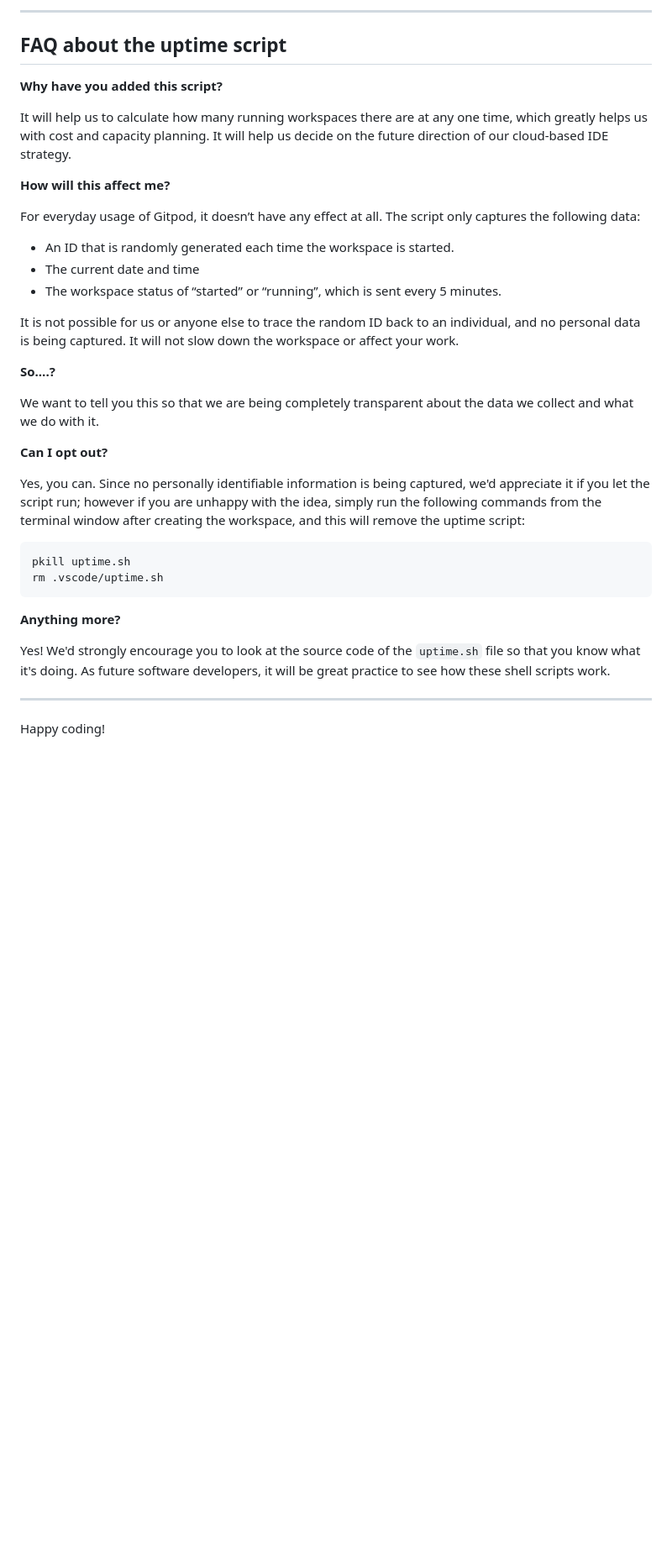
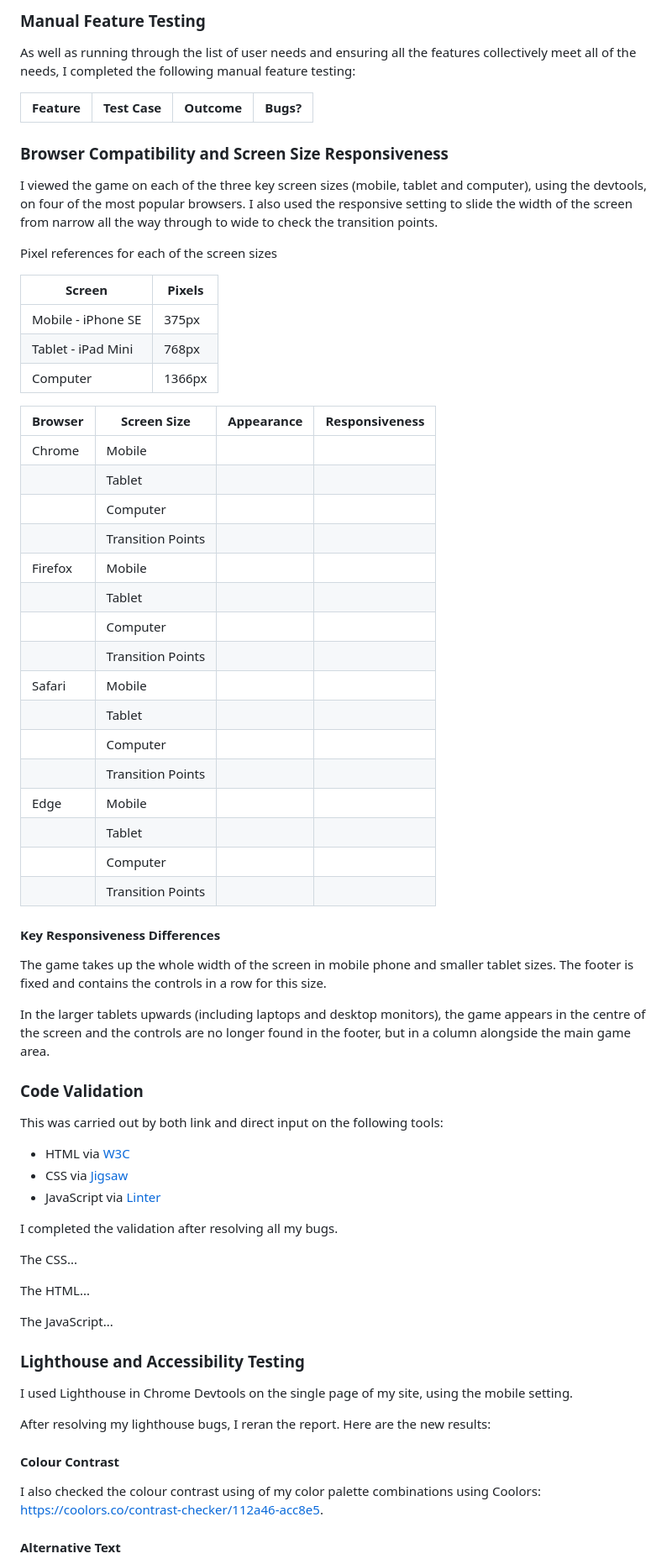
Before and after one commit to EvitaKnits/cerebral-cipher, a Markdown page: README.md, the part around the change printed below. Shown: that part at 84% size. Rendered like a GitHub page; blank space fills up the shorter version.

Commit message:
Add outline of readme and details currently available

````diff
--- a/README.md
+++ b/README.md
@@ -72,39 +84,72 @@ We continually tweak and adjust this template to help give you the best experien
 
-------
+### Manual Feature Testing
 
-## FAQ about the uptime script
+As well as running through the list of user needs and ensuring all the features collectively meet all of the needs, I completed the following manual feature testing:
 
-**Why have you added this script?**
 
-It will help us to calculate how many running workspaces there are at any one time, which greatly helps us with cost and capacity planning. It will help us decide on the future direction of our cloud-based IDE strategy.
+| Feature           | Test Case | Outcome | Bugs? |
+| ----------------  | -------   | ----    | ----- |
 
-**How will this affect me?**
+### Browser Compatibility and Screen Size Responsiveness
 
-For everyday usage of Gitpod, it doesn’t have any effect at all. The script only captures the following data:
+I viewed the game on each of the three key screen sizes (mobile, tablet and computer), using the devtools, on four of the most popular browsers. I also used the responsive setting to slide the width of the screen from narrow all the way through to wide to check the transition points.
 
-- An ID that is randomly generated each time the workspace is started.
-- The current date and time
-- The workspace status of “started” or “running”, which is sent every 5 minutes.
+Pixel references for each of the screen sizes
 
-It is not possible for us or anyone else to trace the random ID back to an individual, and no personal data is being captured. It will not slow down the workspace or affect your work.
+|Screen | Pixels |
+|-----|-----|
+| Mobile - iPhone SE | 375px |
+| Tablet - iPad Mini | 768px |
+| Computer | 1366px |
 
-**So….?**
+| Browser | Screen Size | Appearance | Responsiveness |
+|-------|-----|-----|-----|
+| Chrome | Mobile |  |  |
+| | Tablet |  |  |
+| | Computer |  |  |
+| | Transition Points |  |  |
+| Firefox | Mobile |  |  |
+| | Tablet |  |  |
+| | Computer |  |  |
+| | Transition Points |  |  |
+| Safari | Mobile |  |  |
+| | Tablet |  |  |
+| | Computer |  |  |
+| | Transition Points |  |  |
+| Edge | Mobile |  |  |
+| | Tablet |  |  |
+| | Computer |  |  |
+| | Transition Points |  |  |
 
-We want to tell you this so that we are being completely transparent about the data we collect and what we do with it.
+#### Key Responsiveness Differences
 
-**Can I opt out?**
+The game takes up the whole width of the screen in mobile phone and smaller tablet sizes. The footer is fixed and contains the controls in a row for this size.
 
-Yes, you can. Since no personally identifiable information is being captured, we'd appreciate it if you let the script run; however if you are unhappy with the idea, simply run the following commands from the terminal window after creating the workspace, and this will remove the uptime script:
+In the larger tablets upwards (including laptops and desktop monitors), the game appears in the centre of the screen and the controls are no longer found in the footer, but in a column alongside the main game area.
 
-```
-pkill uptime.sh
-rm .vscode/uptime.sh
-```
+### Code Validation
 
-**Anything more?**
+This was carried out by both link and direct input on the following tools:
+- HTML via [W3C](https://validator.w3.org/)
+- CSS via [Jigsaw](https://jigsaw.w3.org/css-validator/)
+- JavaScript via [Linter]()
 
-Yes! We'd strongly encourage you to look at the source code of the `uptime.sh` file so that you know what it's doing. As future software developers, it will be great practice to see how these shell scripts work.
+I completed the validation after resolving all my bugs.
 
----
+The CSS...
 
-Happy coding!
+The HTML...
+
+The JavaScript...
+
+### Lighthouse and Accessibility Testing
+
+I used Lighthouse in Chrome Devtools on the single page of my site, using the mobile setting.
+
+After resolving my lighthouse bugs, I reran the report. Here are the new results:
+
+#### Colour Contrast
+I also checked the colour contrast using of my color palette combinations using Coolors: https://coolors.co/contrast-checker/112a46-acc8e5.
+
+#### Alternative Text
+
````
Also changed, not shown: other parts of README.md (+100 -37 lines).
